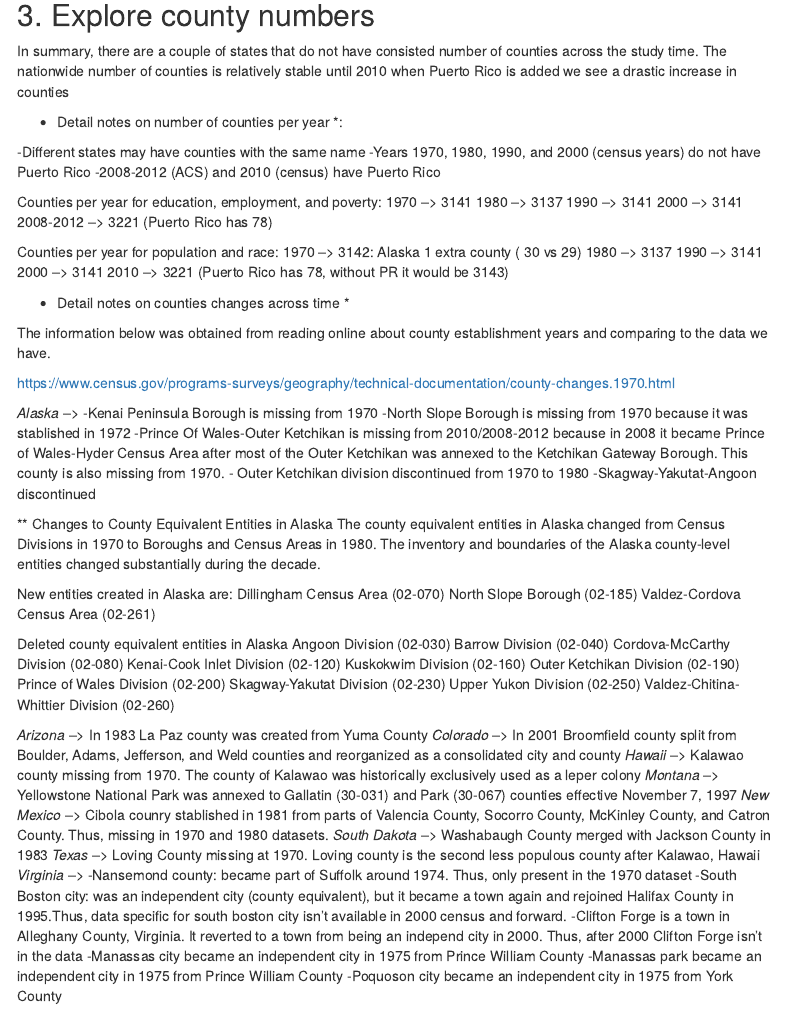
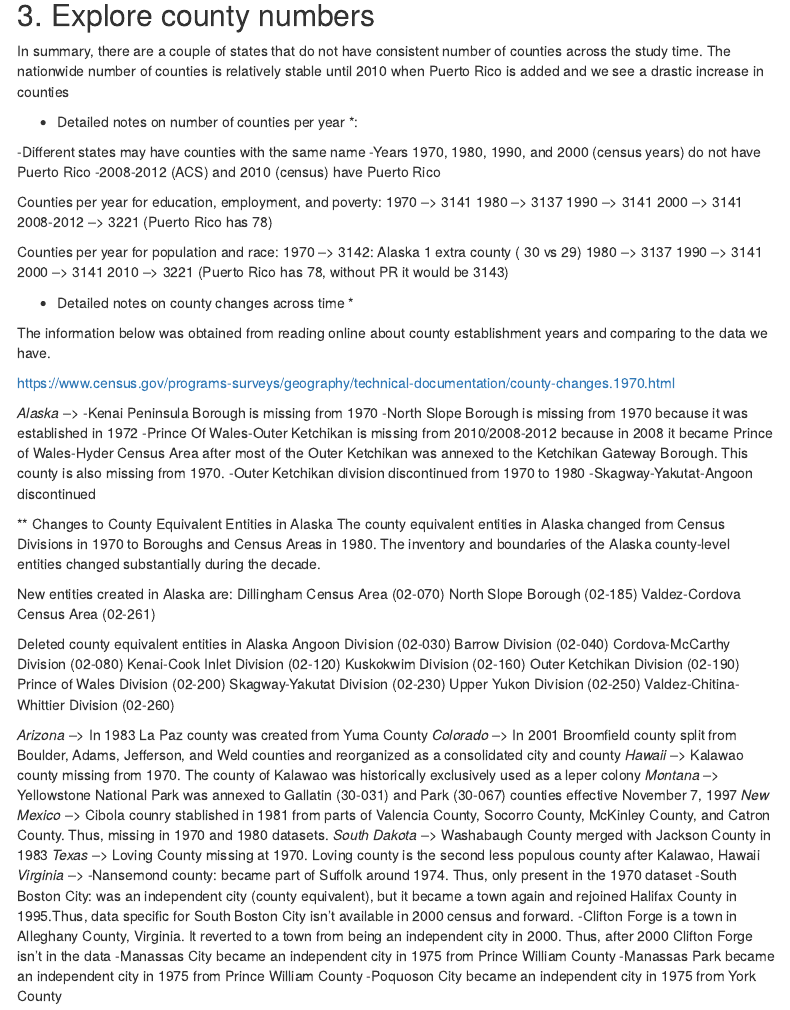
Before and after one commit to yanellinunez/USA_emissions_code, an R Markdown document (code/data_prep/y_01_census_data_prep.Rmd): the page in a window 1100 px wide, from 910 px down. Rendered offline with R 4.5, knitr and Pandoc, with nearby package versions; some code elsewhere in the file could not run offline; menus at the side of the page are left out; column names are cleaned by a stand-in for the janitor package.

Commit message:
cdoe review y_01_census_data_prep section 3

````diff
--- a/code/data_prep/y_01_census_data_prep.Rmd
+++ b/code/data_prep/y_01_census_data_prep.Rmd
@@ -160,9 +160,9 @@ povrt <- read_csv(paste0(data.folder, "census_data/poverty_csv/nhgis0009_ts_nomi
 
 ## 3. Explore county numbers
 
-In summary, there are a couple of states that do not have consisted number of counties across the study time. The nationwide number of counties is relatively stable until 2010 when Puerto Rico is added we see a drastic increase in counties
+In summary, there are a couple of states that do not have consistent number of counties across the study time. The nationwide number of counties is relatively stable until 2010 when Puerto Rico is added and we see a drastic increase in counties
 
-* Detail notes on number of counties per year *:
+* Detailed notes on number of counties per year *:
 
 -Different states may have counties with the same name
 -Years 1970, 1980, 1990, and 2000 (census years) do not have Puerto Rico
@@ -181,9 +181,9 @@ Counties per year for population and race:
 1980 -->  3137
 1990 -->  3141
 2000 -->  3141
-2010 --> 3221 (Puerto Rico has 78, without PR it would  be 3143)
+2010 --> 3221 (Puerto Rico has 78, without PR it would be 3143)
 
-* Detail notes on counties changes across time *
+* Detailed notes on county changes across time *
 
 The information below was obtained from reading online about county establishment years and comparing to the data we have.
 
@@ -191,9 +191,9 @@ https://www.census.gov/programs-surveys/geography/technical-documentation/county
 
 *Alaska* -->
 -Kenai Peninsula Borough is missing from 1970
--North Slope Borough is missing from 1970 because it was stablished in 1972
+-North Slope Borough is missing from 1970 because it was established in 1972
 -Prince Of Wales-Outer Ketchikan is missing from 2010/2008-2012 because in 2008 it became Prince of Wales-Hyder Census Area after most of the Outer Ketchikan was annexed to the Ketchikan Gateway Borough. This county is also missing from 1970.
-- Outer Ketchikan division discontinued from 1970 to 1980
+-Outer Ketchikan division discontinued from 1970 to 1980
 -Skagway-Yakutat-Angoon discontinued
 
 ** Changes to County Equivalent Entities in Alaska
@@ -226,11 +226,11 @@ Valdez-Chitina-Whittier Division (02-260)
 *Texas* --> Loving County missing at 1970. Loving county is the second less populous county after Kalawao, Hawaii
 *Virginia* -->
 -Nansemond county: became part of Suffolk around 1974. Thus, only present in the 1970 dataset
--South Boston city: was an independent city (county equivalent), but it became a town again and rejoined Halifax County in 1995.Thus, data specific for south boston city isn't available in 2000 census and forward.
--Clifton Forge is a town in Alleghany County, Virginia. It reverted to a town from being an independ city in 2000. Thus, after 2000 Clifton Forge isn't in the data
--Manassas city became an independent city in 1975 from Prince William County
--Manassas park became an independent city in 1975 from Prince William County
--Poquoson city became an independent city in 1975 from York County
+-South Boston City: was an independent city (county equivalent), but it became a town again and rejoined Halifax County in 1995.Thus, data specific for South Boston City isn't available in 2000 census and forward.
+-Clifton Forge is a town in Alleghany County, Virginia. It reverted to a town from being an independent city in 2000. Thus, after 2000 Clifton Forge isn't in the data
+-Manassas City became an independent city in 1975 from Prince William County
+-Manassas Park became an independent city in 1975 from Prince William County
+-Poquoson City became an independent city in 1975 from York County
 
 
 ```{r}
````
Also changed, not shown: code_review.R (+6 -0 lines), code/data_prep/y_01_census_data_prep.Rmd (2 more changed lines).
